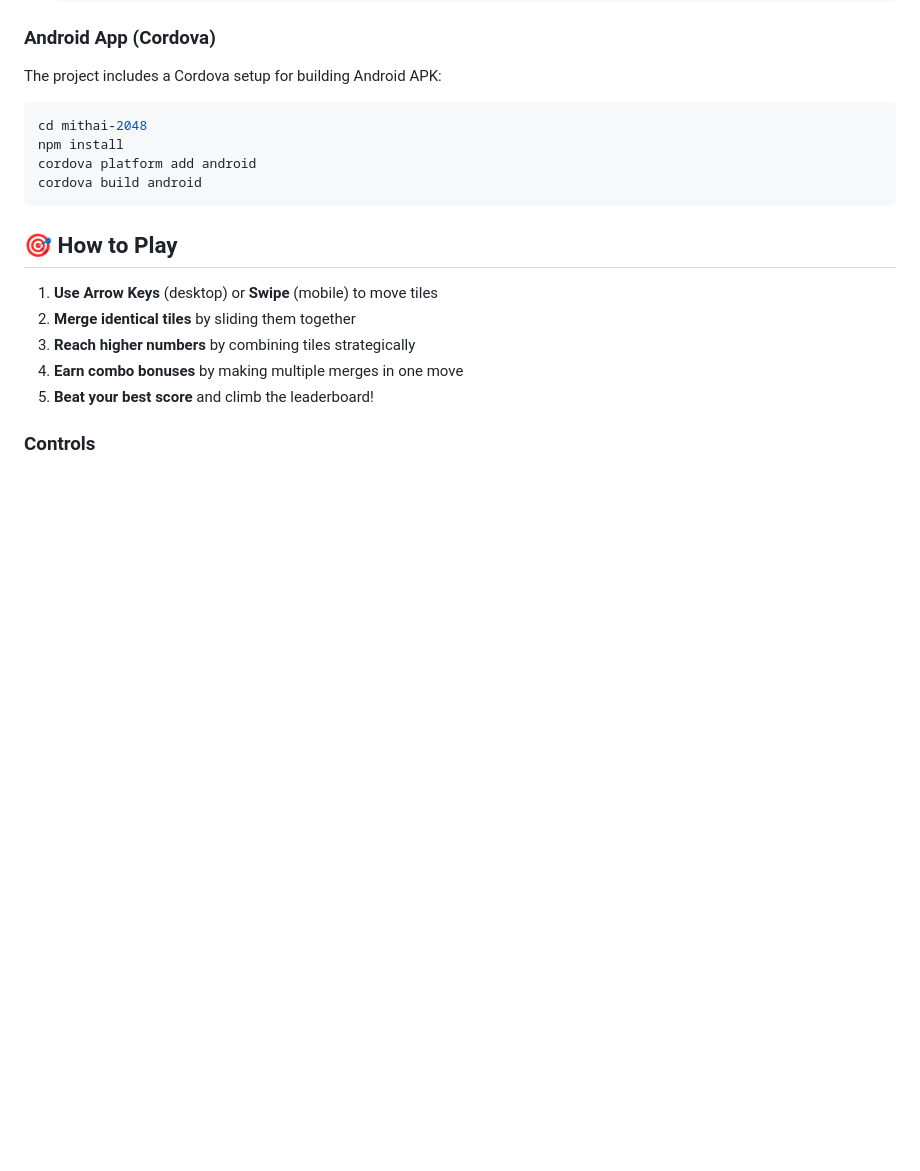
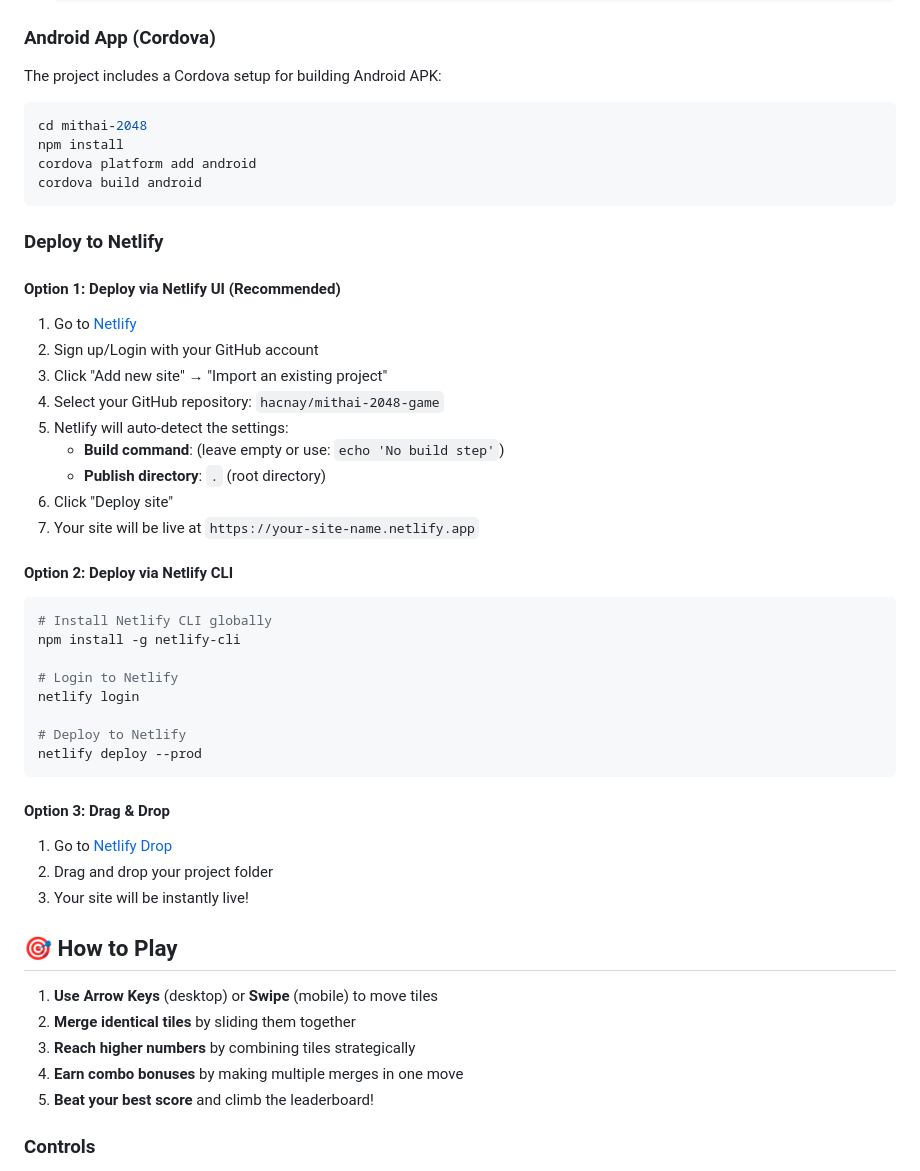
Before and after one commit to hacnay/mithai-2048-game, a Markdown page: README.md, the part around the change. Drawn GitHub-style; blank space fills up the shorter version.

Commit message:
Add Netlify deployment instructions to README

````diff
--- a/README.md
+++ b/README.md
@@ -52,6 +52,36 @@ npm install
 cordova platform add android
 cordova build android
 ```
+
+### Deploy to Netlify
+
+#### Option 1: Deploy via Netlify UI (Recommended)
+1. Go to [Netlify](https://app.netlify.com/)
+2. Sign up/Login with your GitHub account
+3. Click "Add new site" → "Import an existing project"
+4. Select your GitHub repository: `hacnay/mithai-2048-game`
+5. Netlify will auto-detect the settings:
+   - **Build command**: (leave empty or use: `echo 'No build step'`)
+   - **Publish directory**: `.` (root directory)
+6. Click "Deploy site"
+7. Your site will be live at `https://your-site-name.netlify.app`
+
+#### Option 2: Deploy via Netlify CLI
+```bash
+# Install Netlify CLI globally
+npm install -g netlify-cli
+
+# Login to Netlify
+netlify login
+
+# Deploy to Netlify
+netlify deploy --prod
+```
+
+#### Option 3: Drag & Drop
+1. Go to [Netlify Drop](https://app.netlify.com/drop)
+2. Drag and drop your project folder
+3. Your site will be instantly live!
 
 ## 🎯 How to Play
 
````
